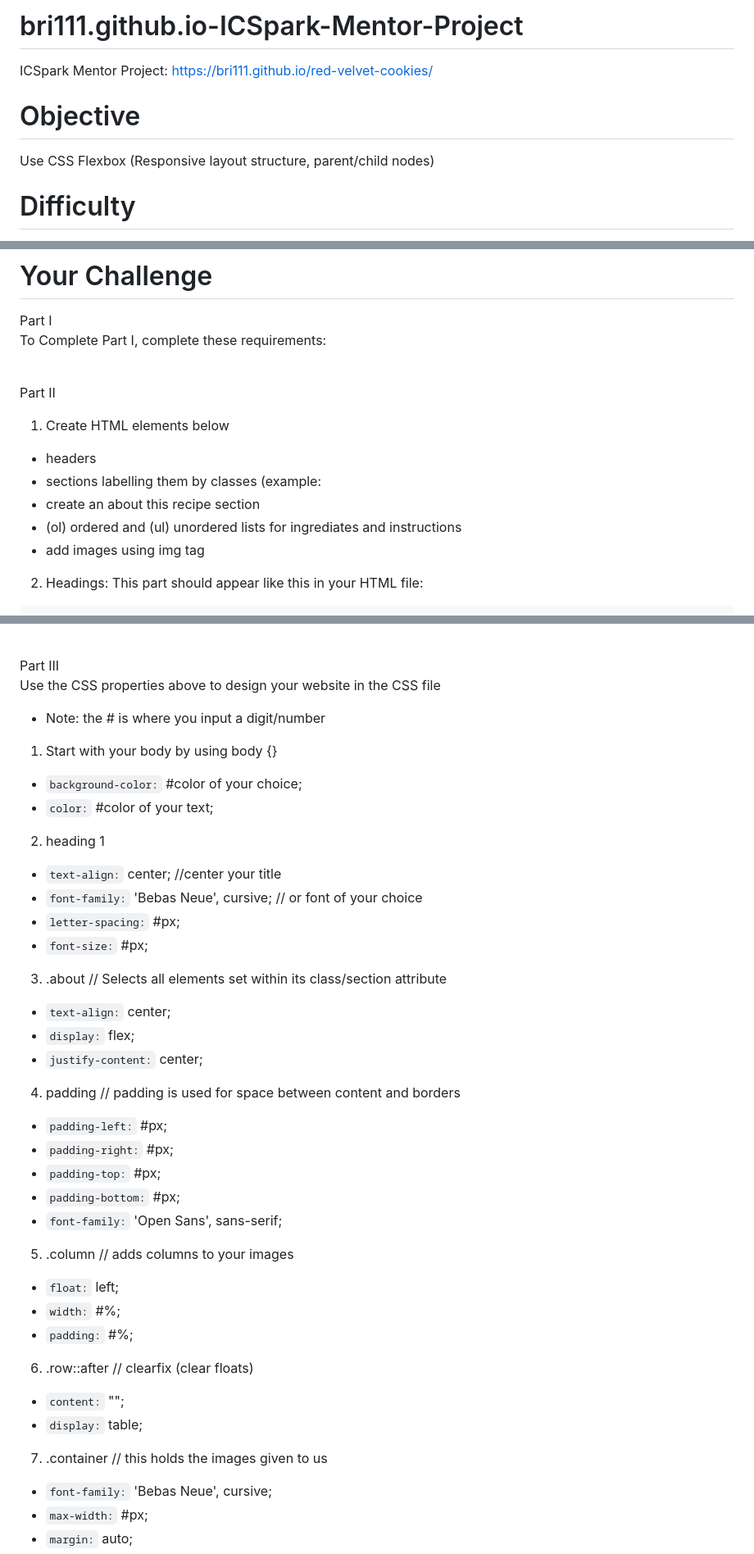
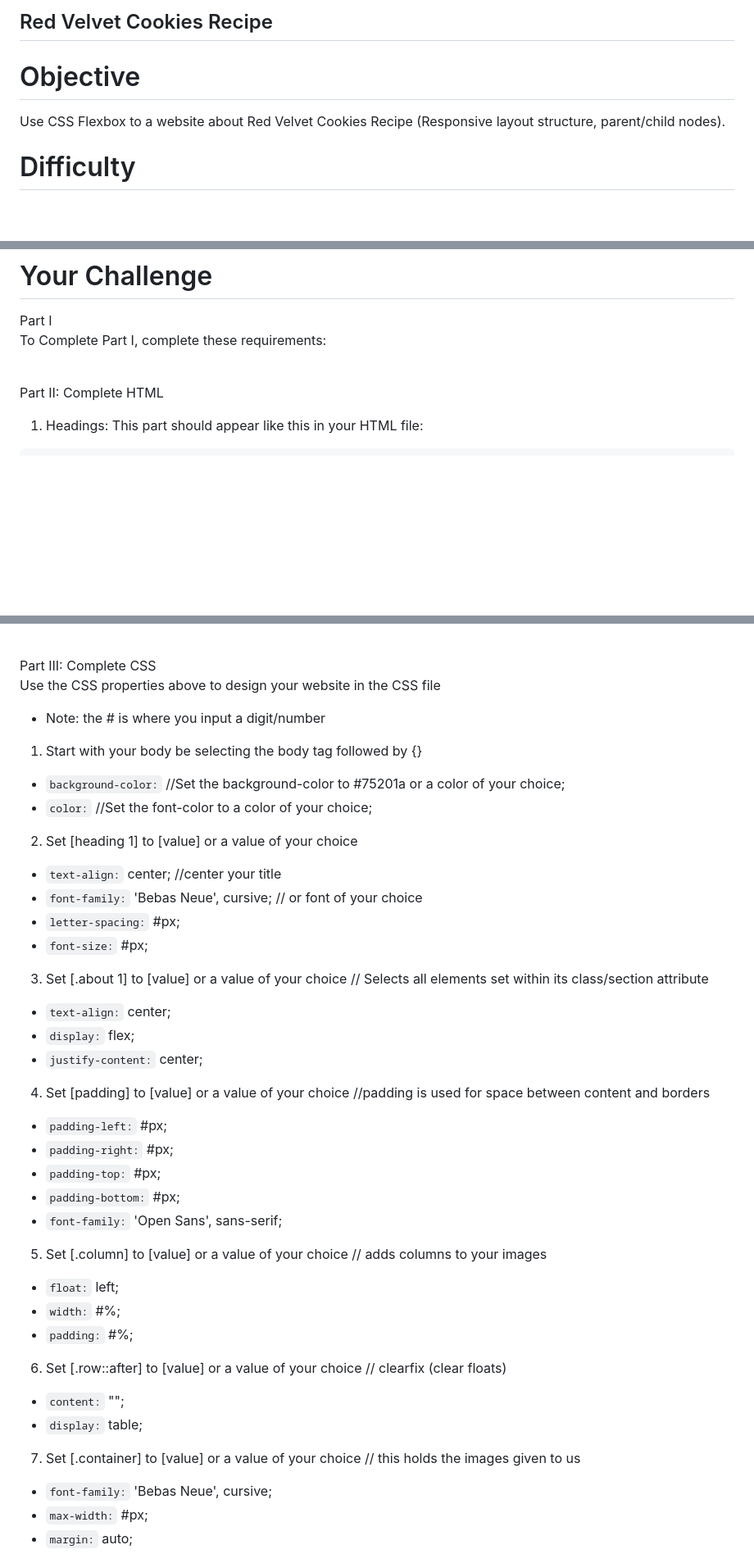
Before and after one commit to bri111/bri111.github.io-ICSpark-Mentor-Project-, a Markdown page: README.md, 3 parts joined by grey strips. Shown: that part at 82% size. Rendered like a GitHub page; blank space fills up the shorter version.

````diff
--- a/README.md
+++ b/README.md
@@ -1,10 +1,8 @@
-# bri111.github.io-ICSpark-Mentor-Project
+## Red Velvet Cookies Recipe
 
 
-ICSpark Mentor Project: https://bri111.github.io/red-velvet-cookies/
-
 # Objective
-Use CSS Flexbox (Responsive layout structure, parent/child nodes)
+Use CSS Flexbox to a website about Red Velvet Cookies Recipe (Responsive layout structure, parent/child nodes).
 
 # Difficulty
 Intermediate
@@ -56,15 +54,9 @@ Part I
 <br>To Complete Part I, complete these requirements:
 
 
-<br>Part II
-1. Create HTML elements below
- * headers
- * sections labelling them by classes (example: <section class="about">
- * create an about this recipe section
- * (ol) ordered and (ul) unordered lists for ingrediates and instructions
- * add images using img tag
+<br>Part II: Complete HTML
 
-2. Headings:
+1. Headings:
 This part should appear like this in your HTML file:
 
 ```
@@ -104,38 +99,38 @@ Containers or sectors
   * ```section``` with a ```class``` of "column"
     * ```<img src="https://sallysbakingaddiction.com/wp-content/uploads/2013/12/red-velvet-chocolate-chip-cookies-4.jpg" alt="red velvet chocolate chip cookies 4">```
 
-<br>Part III
+<br>Part III: Complete CSS
 <br>
 Use the CSS properties above to design your website in the CSS file
 </br>
 * Note: the # is where you input a digit/number
 
-1. Start with your body by using body {}
-  - ```background-color:``` #color of your choice;
-  - ```color:``` #color of your text;
-2. heading 1
+1. Start with your body be selecting the body tag followed by {}
+  - ```background-color:``` //Set the background-color to #75201a or a color of your choice;
+  - ```color:``` //Set the font-color to a color of your choice;
+2. Set [heading 1] to [value] or a value of your choice
   - ```text-align:``` center; //center your title
   - ```font-family:``` 'Bebas Neue', cursive; // or font of your choice
   - ```letter-spacing:``` #px;
  - ```font-size:``` #px;
-3. .about // Selects all elements set within its class/section attribute
+3. Set [.about 1] to [value] or a value of your choice  // Selects all elements set within its class/section attribute
   - ```text-align:``` center;
   - ```display:``` flex;
   - ```justify-content:``` center;
-4. padding // padding is used for space between content and borders
+4. Set [padding] to [value] or a value of your choice  //padding is used for space between content and borders
   - ```padding-left:``` #px;
   - ```padding-right:``` #px;
   - ```padding-top:``` #px;
   - ```padding-bottom:``` #px;
   - ```font-family:``` 'Open Sans', sans-serif;
-5. .column // adds columns to your images
+5. Set [.column] to [value] or a value of your choice  // adds columns to your images
   - ```float:``` left;
   - ```width:``` #%;
   - ```padding:``` #%;
-6. .row::after // clearfix (clear floats)
+6. Set [.row::after] to [value] or a value of your choice // clearfix (clear floats)
   - ```content:``` "";
   - ```display:``` table;
-7. .container // this holds the images given to us
+7. Set [.container] to [value] or a value of your choice // this holds the images given to us
   - ```font-family:``` 'Bebas Neue', cursive;
   - ```max-width:``` #px;
   - ```margin:``` auto;
````
Also changed, not shown: other parts of README.md (+11 -7 lines).
